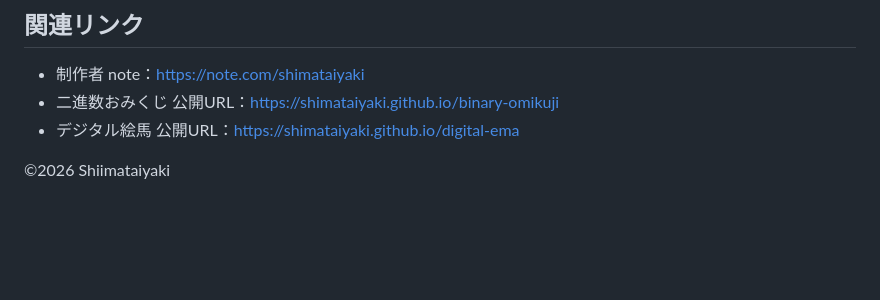
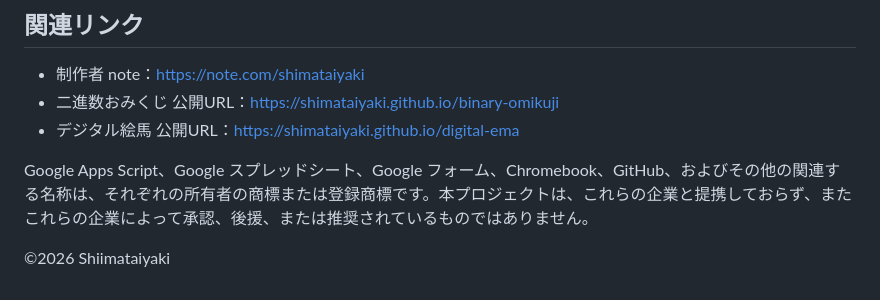
Before and after one commit to shimataiyaki/tech-shrine, a Markdown page: README.md, the part around the change. Rendered like a GitHub page; blank space fills up the shorter version.

Commit message:
README.md の更新

```diff
--- a/README.md
+++ b/README.md
@@ -73,4 +73,6 @@ flowchart TD
 - 二進数おみくじ 公開URL：[https://shimataiyaki.github.io/binary-omikuji](https://shimataiyaki.github.io/binary-omikuji)
 - デジタル絵馬 公開URL：[https://shimataiyaki.github.io/digital-ema](https://shimataiyaki.github.io/digital-ema)
 
+Google Apps Script、Google スプレッドシート、Google フォーム、Chromebook、GitHub、およびその他の関連する名称は、それぞれの所有者の商標または登録商標です。本プロジェクトは、これらの企業と提携しておらず、またこれらの企業によって承認、後援、または推奨されているものではありません。
+
 ©2026 Shiimataiyaki
```
